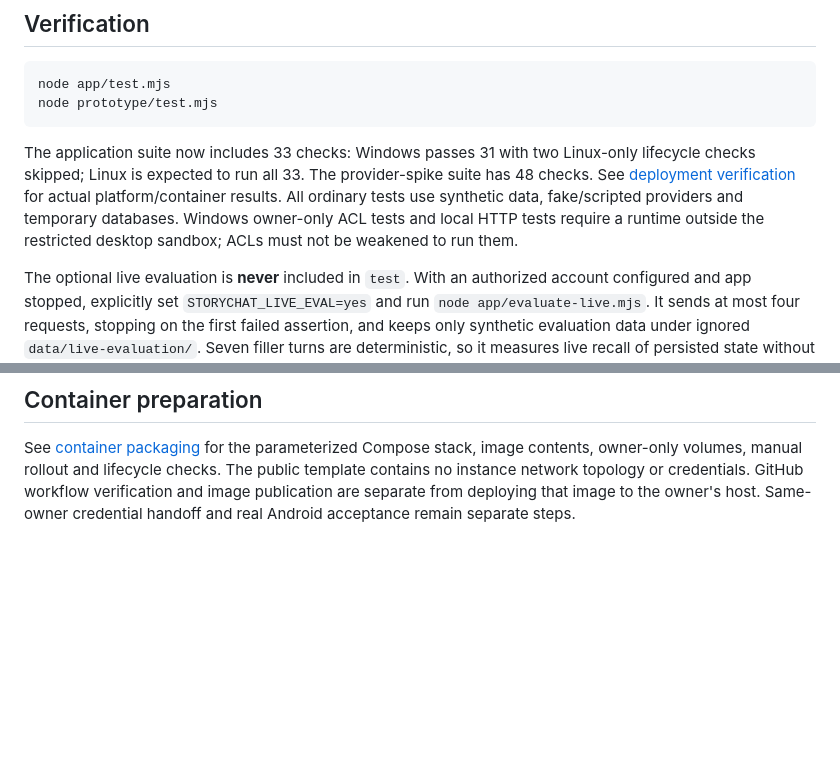
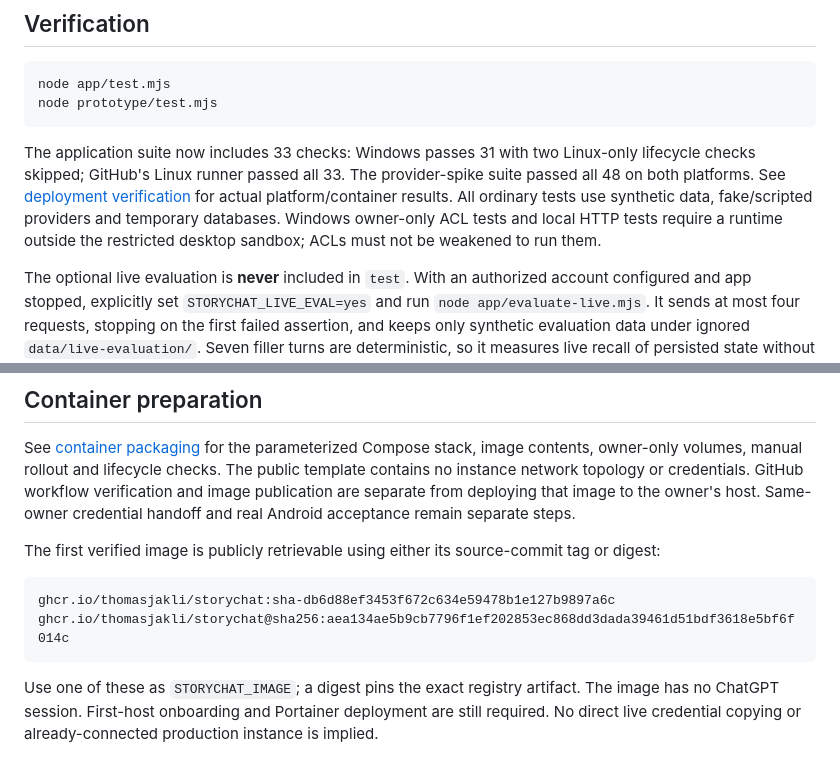
Before and after one commit to thomasjakli/storychat, a Markdown page: docs/running.md, 2 parts joined by grey strips. Drawn GitHub-style; blank space fills up the shorter version.

````diff
--- a/docs/running.md
+++ b/docs/running.md
@@ -61,7 +61,7 @@ node app/test.mjs
 node prototype/test.mjs
 ```
 
-The application suite now includes 33 checks: Windows passes 31 with two Linux-only lifecycle checks skipped; Linux is expected to run all 33. The provider-spike suite has 48 checks. See [deployment verification](deployment-verification.md) for actual platform/container results. All ordinary tests use synthetic data, fake/scripted providers and temporary databases. Windows owner-only ACL tests and local HTTP tests require a runtime outside the restricted desktop sandbox; ACLs must not be weakened to run them.
+The application suite now includes 33 checks: Windows passes 31 with two Linux-only lifecycle checks skipped; GitHub's Linux runner passed all 33. The provider-spike suite passed all 48 on both platforms. See [deployment verification](deployment-verification.md) for actual platform/container results. All ordinary tests use synthetic data, fake/scripted providers and temporary databases. Windows owner-only ACL tests and local HTTP tests require a runtime outside the restricted desktop sandbox; ACLs must not be weakened to run them.
 
 The optional live evaluation is **never** included in `test`. With an authorized account configured and app stopped, explicitly set `STORYCHAT_LIVE_EVAL=yes` and run `node app/evaluate-live.mjs`. It sends at most four requests, stopping on the first failed assertion, and keeps only synthetic evaluation data under ignored `data/live-evaluation/`. Seven filler turns are deterministic, so it measures live recall of persisted state without spending seven extra requests. Results are a bounded quality sample; no recurring work is scheduled.
 
@@ -76,3 +76,12 @@ No Docker host, tunnel, DNS, public service, paid fallback or recurring model wo
 ## Container preparation
 
 See [container packaging](../deploy/README.md) for the parameterized Compose stack, image contents, owner-only volumes, manual rollout and lifecycle checks. The public template contains no instance network topology or credentials. GitHub workflow verification and image publication are separate from deploying that image to the owner's host. Same-owner credential handoff and real Android acceptance remain separate steps.
+
+The first verified image is publicly retrievable using either its source-commit tag or digest:
+
+```text
+ghcr.io/thomasjakli/storychat:sha-db6d88ef3453f672c634e59478b1e127b9897a6c
+ghcr.io/thomasjakli/storychat@sha256:aea134ae5b9cb7796f1ef202853ec868dd3dada39461d51bdf3618e5bf6f014c
+```
+
+Use one of these as `STORYCHAT_IMAGE`; a digest pins the exact registry artifact. The image has no ChatGPT session. First-host onboarding and Portainer deployment are still required. No direct live credential copying or already-connected production instance is implied.
````
Also changed, not shown: docs/deployment-verification.md (+15 -3 lines), project.md (+2 -1 lines).
